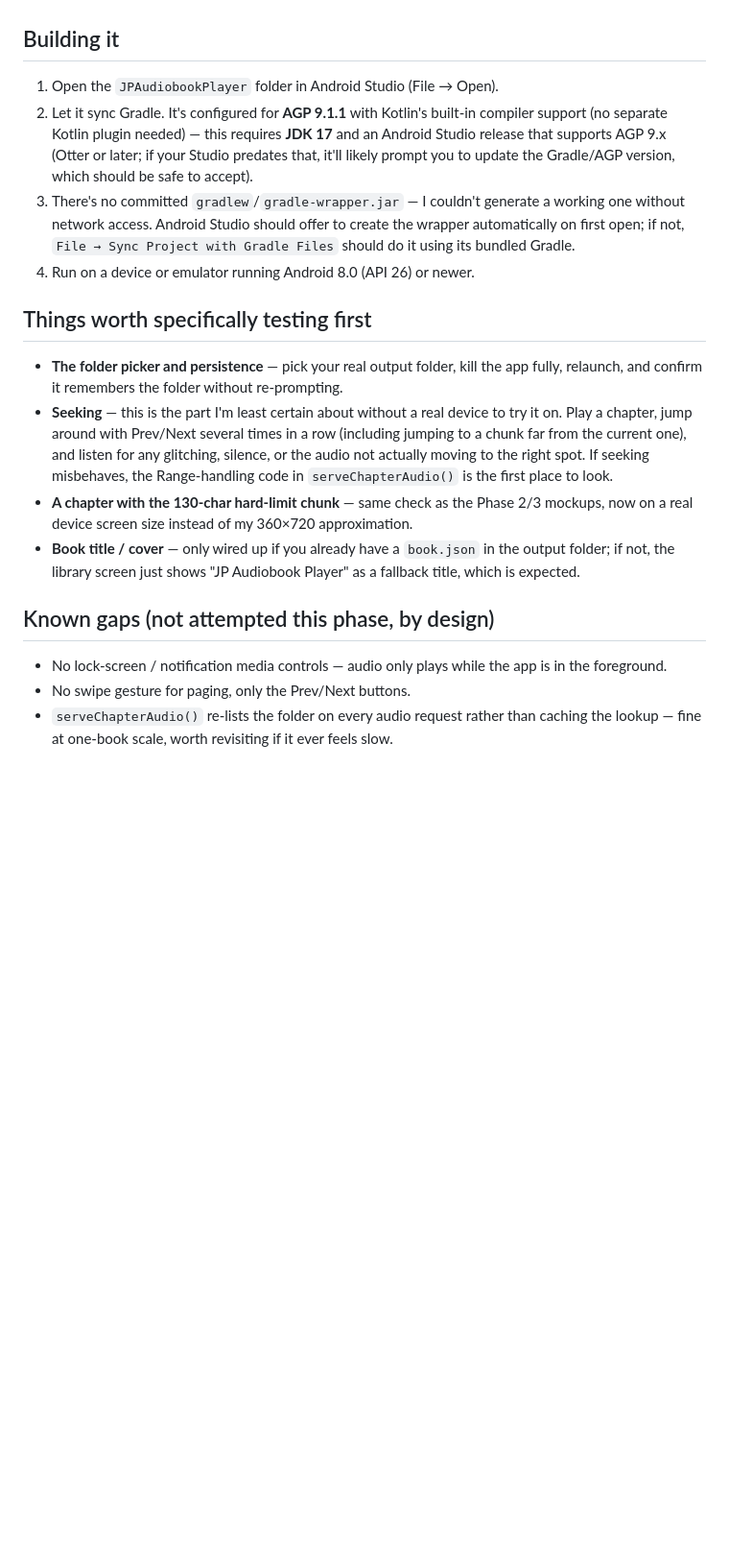
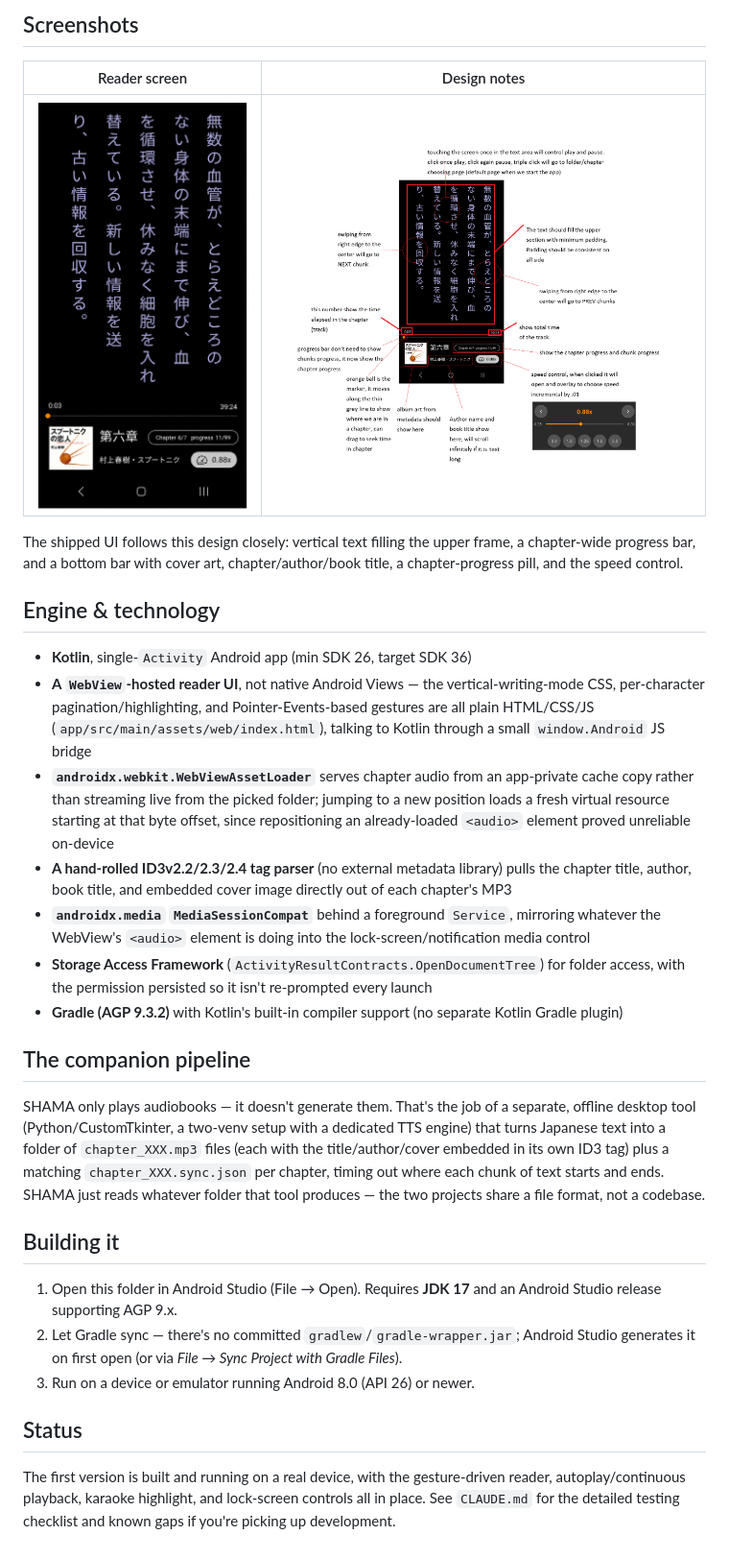
Before and after one commit to hermanismail/JP-Audiobook-Interactive-Reader, a Markdown page: README.md, the part around one of its changes. Shown at 96% size. Drawn GitHub-style; blank space fills up the shorter version.

```diff
--- a/README.md
+++ b/README.md
@@ -37,42 +58,62 @@ the first real compile this code will see. Please treat this phase as
+## Screenshots
+
+| Reader screen | Design notes |
+| --- | --- |
+| ![Reader screen](JP-Audiobook-Interactive-Reader-Mockup.png) | ![Annotated design](JP-Audiobook-Interactive-Reader-Mockup_explanation.png) |
+
+The shipped UI follows this design closely: vertical text filling the
+upper frame, a chapter-wide progress bar, and a bottom bar with cover
+art, chapter/author/book title, a chapter-progress pill, and the speed
+control.
+
+## Engine & technology
+
+- **Kotlin**, single-`Activity` Android app (min SDK 26, target SDK 36)
+- **A `WebView`-hosted reader UI**, not native Android Views — the
+  vertical-writing-mode CSS, per-character pagination/highlighting, and
+  Pointer-Events-based gestures are all plain HTML/CSS/JS
+  (`app/src/main/assets/web/index.html`), talking to Kotlin through a
+  small `window.Android` JS bridge
+- **`androidx.webkit.WebViewAssetLoader`** serves chapter audio from an
+  app-private cache copy rather than streaming live from the picked
+  folder; jumping to a new position loads a fresh virtual resource
+  starting at that byte offset, since repositioning an already-loaded
+  `<audio>` element proved unreliable on-device
+- **A hand-rolled ID3v2.2/2.3/2.4 tag parser** (no external metadata
+  library) pulls the chapter title, author, book title, and embedded
+  cover image directly out of each chapter's MP3
+- **`androidx.media` `MediaSessionCompat`** behind a foreground
+  `Service`, mirroring whatever the WebView's `<audio>` element is doing
+  into the lock-screen/notification media control
+- **Storage Access Framework** (`ActivityResultContracts.OpenDocumentTree`)
+  for folder access, with the permission persisted so it isn't
+  re-prompted every launch
+- **Gradle (AGP 9.3.2)** with Kotlin's built-in compiler support (no
+  separate Kotlin Gradle plugin)
+
+## The companion pipeline
+
+SHAMA only plays audiobooks — it doesn't generate them. That's the job
+of a separate, offline desktop tool (Python/CustomTkinter, a two-venv
+setup with a dedicated TTS engine) that turns Japanese text into a
+folder of `chapter_XXX.mp3` files (each with the title/author/cover
+embedded in its own ID3 tag) plus a matching `chapter_XXX.sync.json`
+per chapter, timing out where each chunk of text starts and ends. SHAMA
+just reads whatever folder that tool produces — the two projects share
+a file format, not a codebase.
 
 ## Building it
 
-1. Open the `JPAudiobookPlayer` folder in Android Studio (File → Open).
-2. Let it sync Gradle. It's configured for **AGP 9.1.1** with Kotlin's
-   built-in compiler support (no separate Kotlin plugin needed) — this
-   requires **JDK 17** and an Android Studio release that supports AGP 9.x
-   (Otter or later; if your Studio predates that, it'll likely prompt you
-   to update the Gradle/AGP version, which should be safe to accept).
-3. There's no committed `gradlew`/`gradle-wrapper.jar` — I couldn't
-   generate a working one without network access. Android Studio should
-   offer to create the wrapper automatically on first open; if not,
-   `File → Sync Project with Gradle Files` should do it using its bundled
-   Gradle.
-4. Run on a device or emulator running Android 8.0 (API 26) or newer.
+1. Open this folder in Android Studio (File → Open). Requires **JDK 17**
+   and an Android Studio release supporting AGP 9.x.
+2. Let Gradle sync — there's no committed `gradlew`/`gradle-wrapper.jar`;
+   Android Studio generates it on first open (or via
+   *File → Sync Project with Gradle Files*).
+3. Run on a device or emulator running Android 8.0 (API 26) or newer.
 
-## Things worth specifically testing first
+## Status
 
-- **The folder picker and persistence** — pick your real output folder,
-  kill the app fully, relaunch, and confirm it remembers the folder
-  without re-prompting.
-- **Seeking** — this is the part I'm least certain about without a real
-  device to try it on. Play a chapter, jump around with Prev/Next several
-  times in a row (including jumping to a chunk far from the current one),
-  and listen for any glitching, silence, or the audio not actually moving
-  to the right spot. If seeking misbehaves, the Range-handling code in
-  `serveChapterAudio()` is the first place to look.
-- **A chapter with the 130-char hard-limit chunk** — same check as the
-  Phase 2/3 mockups, now on a real device screen size instead of my
-  360×720 approximation.
-- **Book title / cover** — only wired up if you already have a
-  `book.json` in the output folder; if not, the library screen just shows
-  "JP Audiobook Player" as a fallback title, which is expected.
-
-## Known gaps (not attempted this phase, by design)
-
-- No lock-screen / notification media controls — audio only plays while
-  the app is in the foreground.
-- No swipe gesture for paging, only the Prev/Next buttons.
-- `serveChapterAudio()` re-lists the folder on every audio request rather
-  than caching the lookup — fine at one-book scale, worth revisiting if
-  it ever feels slow.
+The first version is built and running on a real device, with the
+gesture-driven reader, autoplay/continuous playback, karaoke highlight,
+and lock-screen controls all in place. See `CLAUDE.md` for the detailed
+testing checklist and known gaps if you're picking up development.
```
Also changed, not shown: other parts of README.md (+53 -32 lines).
